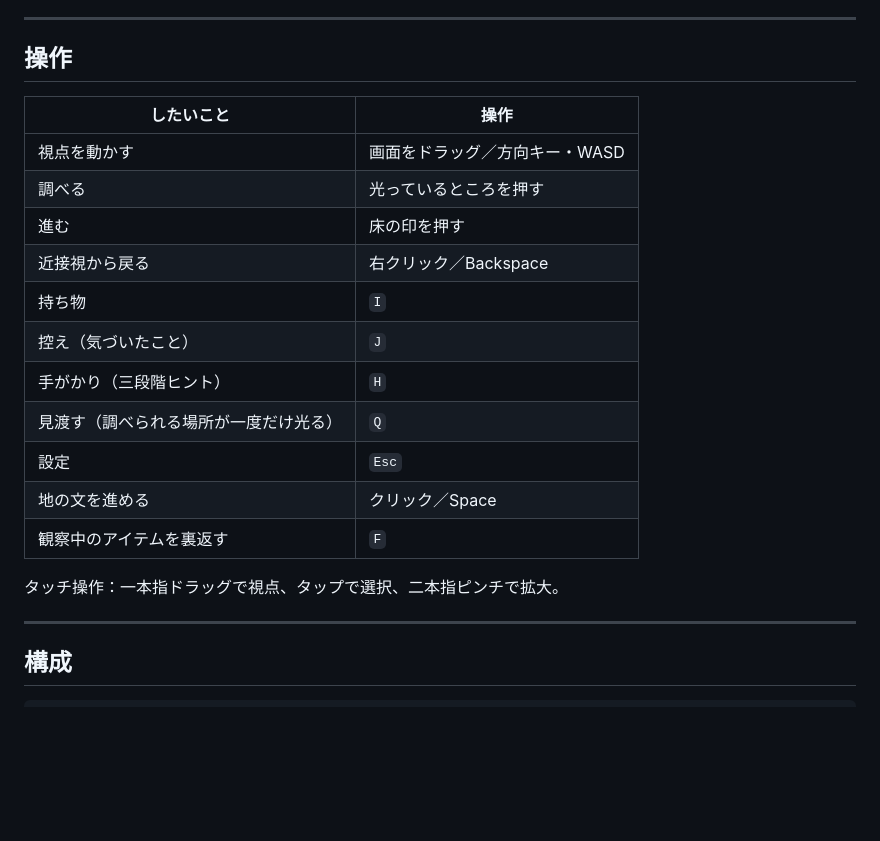
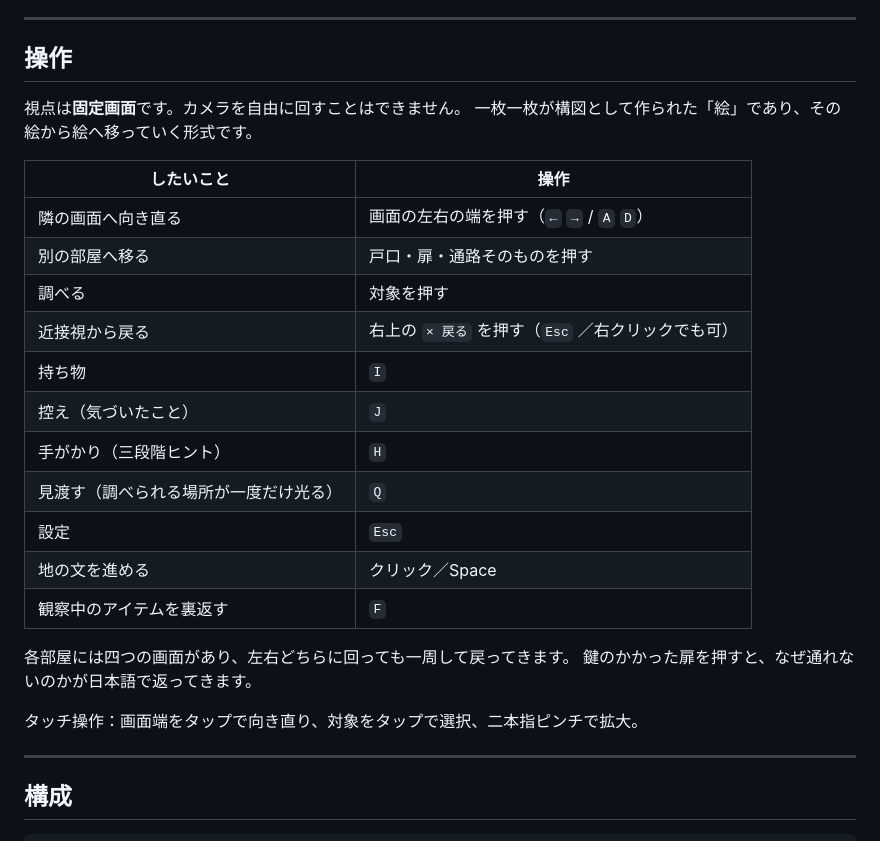
Before and after one commit to kazumahoriguchi109-dot/kirisawa-photo-studio, a Markdown page: README.md, the part around the change. Rendered like a GitHub page; blank space fills up the shorter version.

```diff
--- a/README.md
+++ b/README.md
@@ -41,12 +41,15 @@ npm run typecheck
 
 ## 操作
 
+視点は**固定画面**です。カメラを自由に回すことはできません。
+一枚一枚が構図として作られた「絵」であり、その絵から絵へ移っていく形式です。
+
 | したいこと | 操作 |
 |---|---|
-| 視点を動かす | 画面をドラッグ／方向キー・WASD |
-| 調べる | 光っているところを押す |
-| 進む | 床の印を押す |
-| 近接視から戻る | 右クリック／Backspace |
+| 隣の画面へ向き直る | 画面の左右の端を押す（`←` `→` / `A` `D`） |
+| 別の部屋へ移る | 戸口・扉・通路そのものを押す |
+| 調べる | 対象を押す |
+| 近接視から戻る | 右上の `× 戻る` を押す（`Esc` ／右クリックでも可） |
 | 持ち物 | `I` |
 | 控え（気づいたこと） | `J` |
 | 手がかり（三段階ヒント） | `H` |
@@ -55,7 +58,10 @@ npm run typecheck
 | 地の文を進める | クリック／Space |
 | 観察中のアイテムを裏返す | `F` |
 
-タッチ操作：一本指ドラッグで視点、タップで選択、二本指ピンチで拡大。
+各部屋には四つの画面があり、左右どちらに回っても一周して戻ってきます。
+鍵のかかった扉を押すと、なぜ通れないのかが日本語で返ってきます。
+
+タッチ操作：画面端をタップで向き直り、対象をタップで選択、二本指ピンチで拡大。
 
 ---
 
```
Also changed, not shown: docs/DESIGN.md (+21 -2 lines), docs/QA.md (+3 -1 lines).
